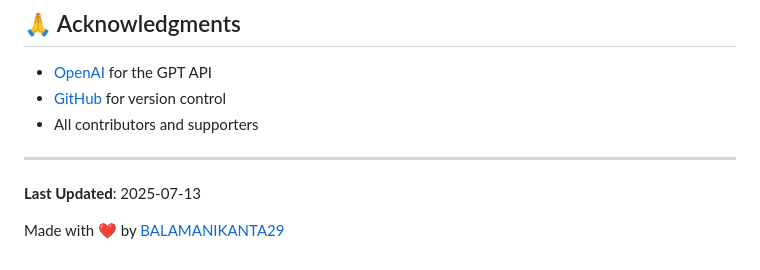
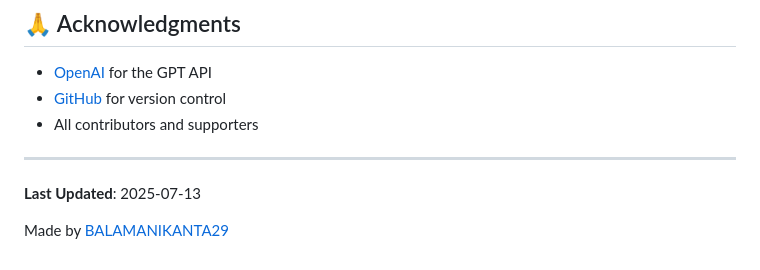
Before and after one commit to BALAMANIKANTA29/general-chatbot-with-open-ai-, a Markdown page: README.md, the part around the change. Drawn GitHub-style.

Commit message:
Update author attribution in README

```diff
--- a/README.md
+++ b/README.md
@@ -240,4 +240,4 @@ For issues, questions, or suggestions:
 
 **Last Updated**: 2025-07-13
 
-Made with ❤️ by [BALAMANIKANTA29](https://github.com/BALAMANIKANTA29)
+Made by [BALAMANIKANTA29](https://github.com/BALAMANIKANTA29)
```
